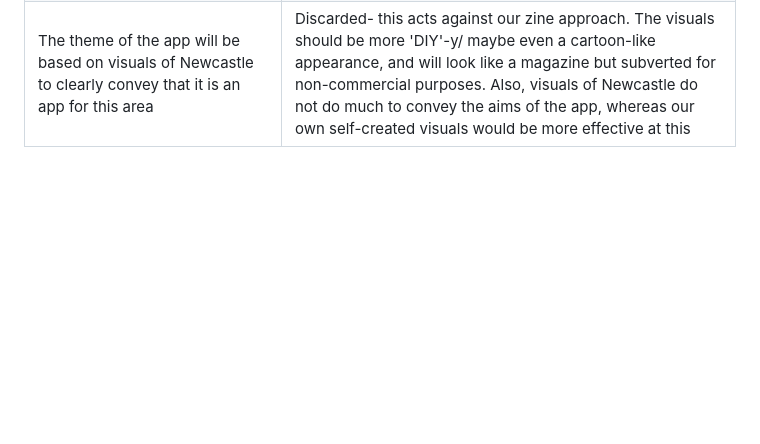
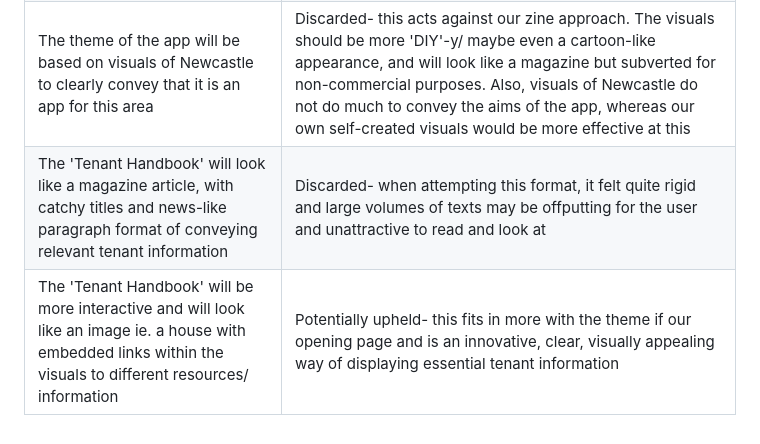
Before and after one commit to NU-Digital-Cultures/Trout, a Markdown page: Project Management/KeyProjectDecisions.md, the part around the change. Drawn GitHub-style; blank space fills up the shorter version.

```diff
--- a/Project Management/KeyProjectDecisions.md
+++ b/Project Management/KeyProjectDecisions.md
@@ -9,3 +9,5 @@
 | The app will have buttons on the home page| Discarded- the idea of buttons acts in line with app tradition and what we want to create is something that is subversive and has a meaningful social and political presence. So we will change the look of the buttons so that they don't look like buttons and are instead embedded within the visual design of the home page |
 | The app will have 3 main buttons on the home page leading to key sections of 'Tenant Tales' (now linking to the map), 'Tenant Handbook', and 'Tenant Roundup' | Upheld- this condensed version is more effective as the sections are more meaningful in that they will contain more distinct content |
 | The theme of the app will be based on visuals of Newcastle to clearly convey that it is an app for this area | Discarded- this acts against our zine approach. The visuals should be more 'DIY'-y/ maybe even a cartoon-like appearance, and will look like a magazine but subverted for non-commercial purposes. Also, visuals of Newcastle do not do much to convey the aims of the app, whereas our own self-created visuals would be more effective at this |
+| The 'Tenant Handbook' will look like a magazine article, with catchy titles and news-like paragraph format of conveying relevant tenant information | Discarded- when attempting this format, it felt quite rigid and large volumes of texts may be offputting for the user and unattractive to read and look at |
+| The 'Tenant Handbook' will be more interactive and will look like an image ie. a house with embedded links within the visuals to different resources/ information | Potentially upheld- this fits in more with the theme if our opening page and is an innovative, clear, visually appealing way of displaying essential tenant information |
```
